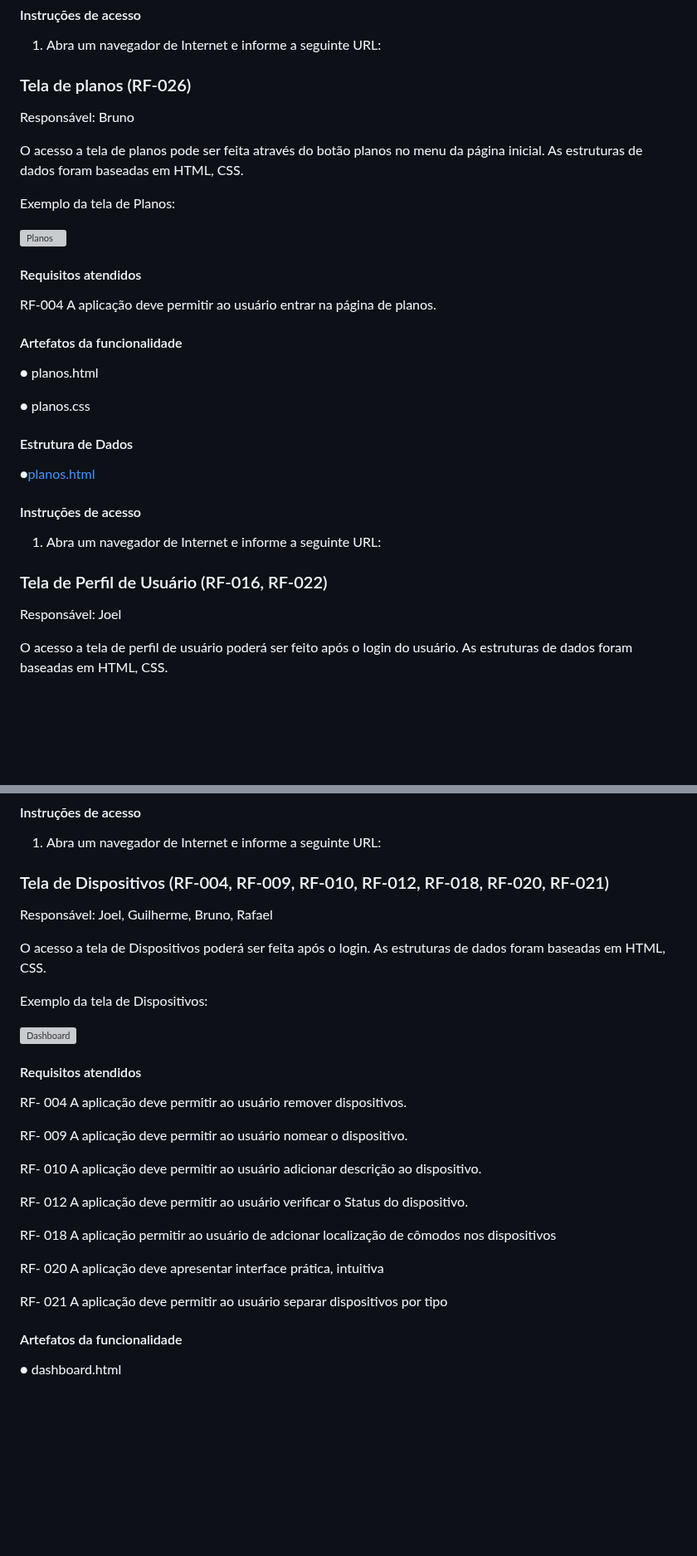
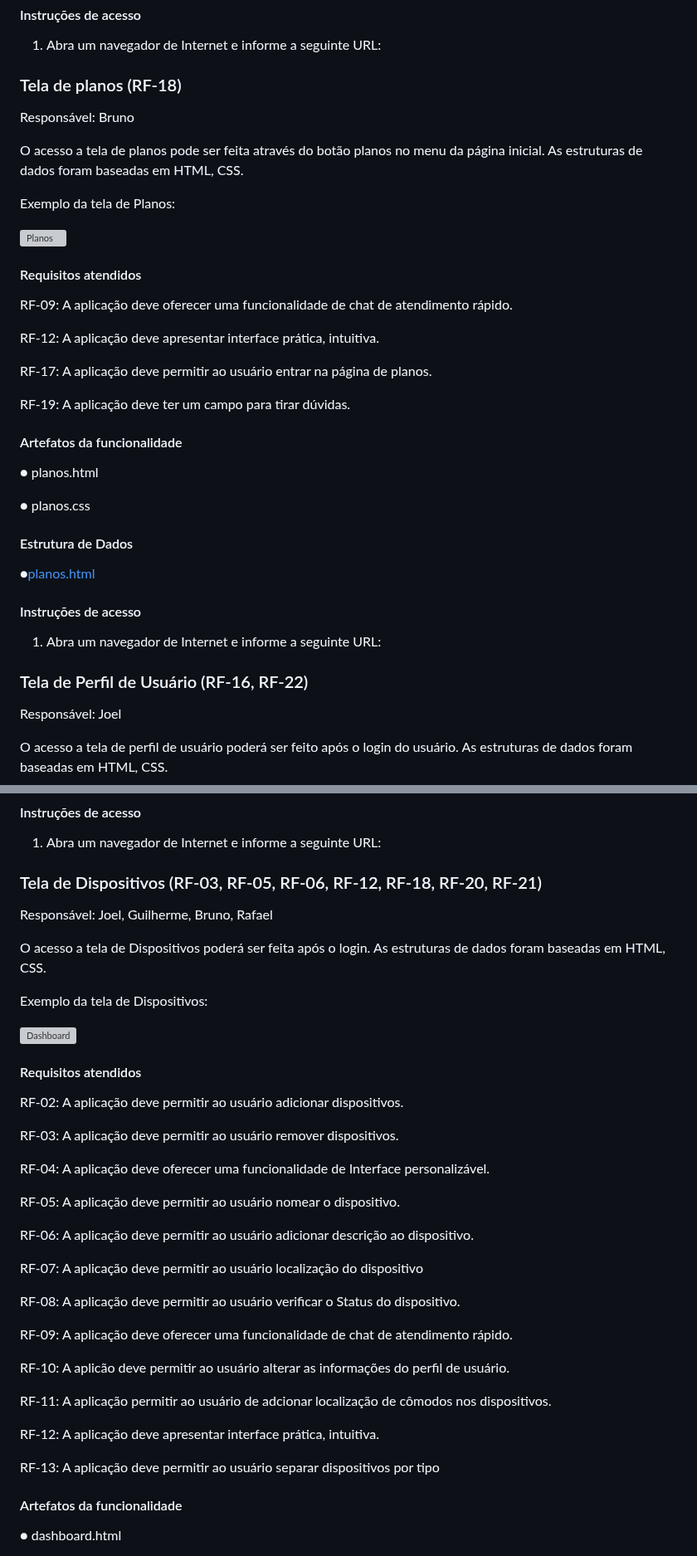
Before and after one commit to ICEI-PUC-Minas-PMV-ADS/pmv-ads-2024-1-e1-proj-web-t10-pmv-ads-2024-1-e1-proj-iot-unity, a Markdown page: documentos/06-Programação de Funcionalidades.md, 2 parts joined by grey strips. Shown at 83% size. Drawn GitHub-style; blank space fills up the shorter version; grey boxes are pictures that could not be loaded.

```diff
--- a/documentos/06-Programação de Funcionalidades.md
+++ b/documentos/06-Programação de Funcionalidades.md
@@ -106,7 +112,7 @@ RF-003	A aplicação deve oferecer uma página inicial onde o usuário tem acess
 
 
 
-### Tela de planos (RF-026)
+### Tela de planos (RF-18)
 
 Responsável: Bruno
 
@@ -120,7 +126,14 @@ Exemplo da tela de Planos:
 
 #### Requisitos atendidos
 
-RF-004	A aplicação deve permitir ao usuário entrar na página de planos.
+RF-09: A aplicação deve oferecer uma funcionalidade de chat de atendimento rápido.
+
+RF-12: A aplicação deve apresentar interface prática, intuitiva.
+
+RF-17: A aplicação deve permitir ao usuário entrar na página de planos.
+
+RF-19: A aplicação deve ter um campo para tirar dúvidas.
+
 
 #### Artefatos da funcionalidade
 
@@ -139,7 +152,7 @@ RF-004	A aplicação deve permitir ao usuário entrar na página de planos.
 
 
 
-### Tela de Perfil de Usuário (RF-016, RF-022)
+### Tela de Perfil de Usuário (RF-16, RF-22)
 
 Responsável: Joel
 
@@ -173,9 +186,7 @@ RF-022	A aplicação deve oferecer a funcionalidade de conta de usuário.
 
 1.	Abra um navegador de Internet e informe a seguinte URL:
 
-
-
-### Tela de Dispositivos (RF-004, RF-009, RF-010, RF-012, RF-018, RF-020, RF-021)
+### Tela de Dispositivos (RF-03, RF-05, RF-06, RF-12, RF-18, RF-20, RF-21)
 
 Responsável: Joel, Guilherme, Bruno, Rafael
 
@@ -189,19 +200,29 @@ Exemplo da tela de Dispositivos:
 
 #### Requisitos atendidos
 
- RF- 004	A aplicação deve permitir ao usuário remover dispositivos.
+ RF-02: A aplicação deve permitir ao usuário	adicionar dispositivos.
 
- RF- 009	A aplicação deve permitir ao usuário nomear o dispositivo.
+ RF-03:	A aplicação deve permitir ao usuário remover dispositivos.
 
- RF- 010	A aplicação deve permitir ao usuário adicionar descrição ao dispositivo.
+ RF-04: A aplicação deve oferecer uma funcionalidade de Interface personalizável.
 
- RF- 012	A aplicação deve permitir ao usuário verificar o Status do dispositivo.
+ RF-05:	A aplicação deve permitir ao usuário nomear o dispositivo.
 
- RF- 018	A aplicação permitir ao usuário de adcionar localização de cômodos nos dispositivos
+ RF-06:	A aplicação deve permitir ao usuário adicionar descrição ao dispositivo.
 
- RF- 020	A aplicação deve apresentar interface prática, intuitiva
+ RF-07:	A aplicação deve permitir ao usuário localização do dispositivo
 
- RF- 021	A aplicação deve permitir ao usuário separar dispositivos por tipo
+ RF-08:	A aplicação deve permitir ao usuário verificar o Status do dispositivo.
+
+ RF-09: A aplicação deve oferecer uma funcionalidade de chat de atendimento rápido.
+
+ RF-10:	A aplicão deve permitir ao usuário alterar as informações do perfil de usuário.
+
+ RF-11:	A aplicação permitir ao usuário de adcionar localização de cômodos nos dispositivos.
+
+ RF-12:	A aplicação deve apresentar interface prática, intuitiva.
+
+ RF-13:	A aplicação deve permitir ao usuário separar dispositivos por tipo
 
  #### Artefatos da funcionalidade
 
```
Also changed, not shown: other parts of documentos/06-Programação de Funcionalidades.md (+14 -8 lines).
